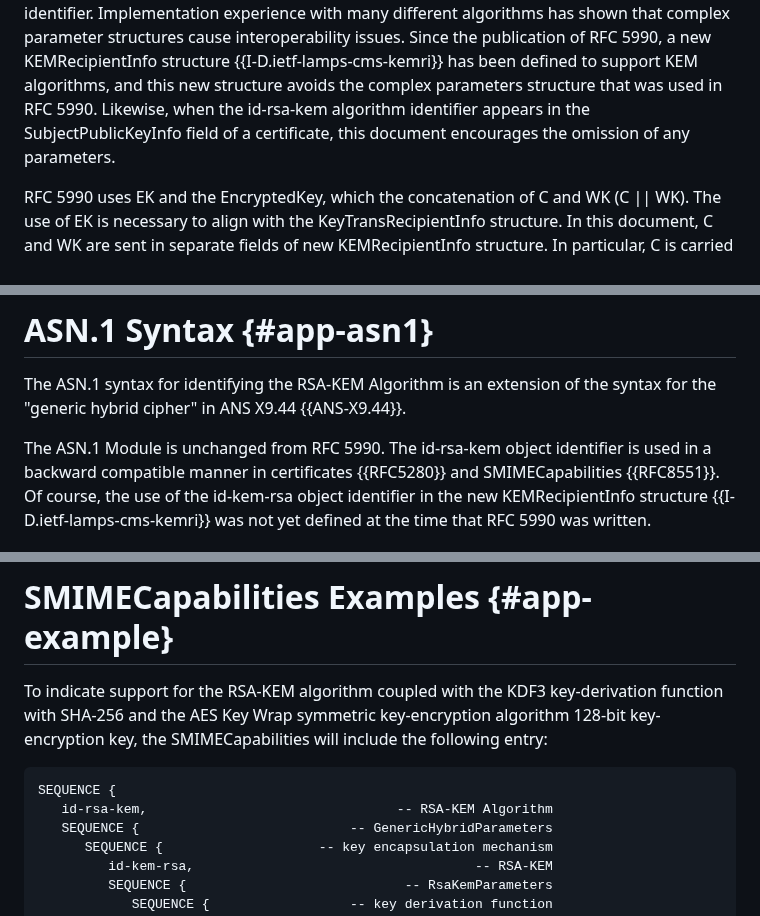
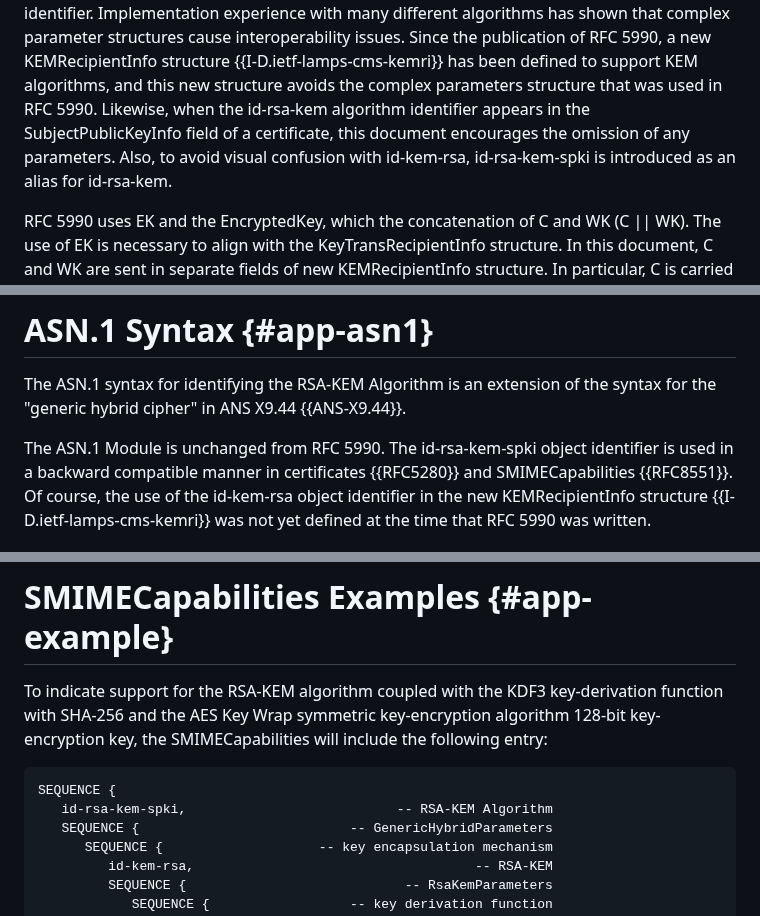
Before and after one commit to lamps-wg/rfc5990bis, a Markdown page: draft-ietf-lamps-rfc5990bis.md, 3 parts joined by grey strips. GitHub-like rendering.

```diff
--- a/draft-ietf-lamps-rfc5990bis.md
+++ b/draft-ietf-lamps-rfc5990bis.md
@@ -217,7 +217,8 @@ has been defined to support KEM algorithms, and this new structure avoids the
 complex parameters structure that was used in RFC 5990.  Likewise, when
 the id-rsa-kem algorithm identifier appears in the SubjectPublicKeyInfo
 field of a certificate, this document encourages the omission of any
-parameters.
+parameters.  Also, to avoid visual confusion with id-kem-rsa, id-rsa-kem-spki
+is introduced as an alias for id-rsa-kem.
 
 RFC 5990 uses EK and the EncryptedKey, which the concatenation of
 C and WK (C || WK).  The use of EK is necessary to align with the
@@ -646,7 +647,7 @@ The ASN.1 syntax for identifying the RSA-KEM Algorithm
 is an extension of the syntax for the "generic hybrid cipher" in
 ANS X9.44 {{ANS-X9.44}}.
 
-The ASN.1 Module is unchanged from RFC 5990.  The id-rsa-kem
+The ASN.1 Module is unchanged from RFC 5990.  The id-rsa-kem-spki
 object identifier is used in a backward compatible manner
 in certificates {{RFC5280}} and SMIMECapabilities {{RFC8551}}.
 Of course, the use of the id-kem-rsa object identifier in the
@@ -931,7 +934,7 @@ SMIMECapabilities will include the following entry:
 
 ~~~
 SEQUENCE {
-   id-rsa-kem,                                -- RSA-KEM Algorithm
+   id-rsa-kem-spki,                           -- RSA-KEM Algorithm
    SEQUENCE {                           -- GenericHybridParameters
       SEQUENCE {                    -- key encapsulation mechanism
          id-kem-rsa,                                    -- RSA-KEM
```
Also changed, not shown: other parts of draft-ietf-lamps-rfc5990bis.md (+17 -15 lines).
